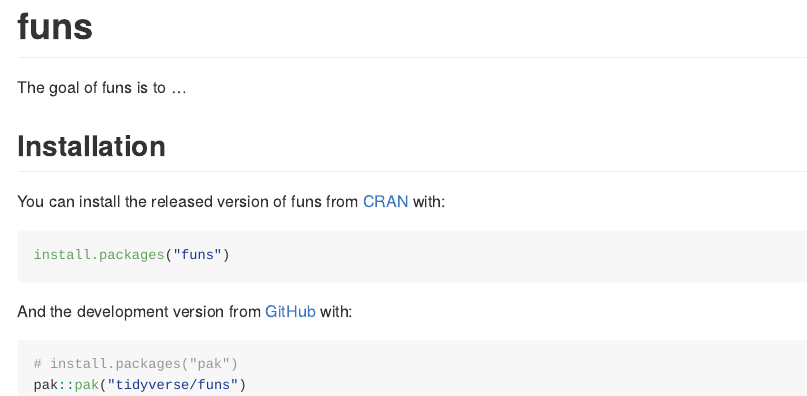
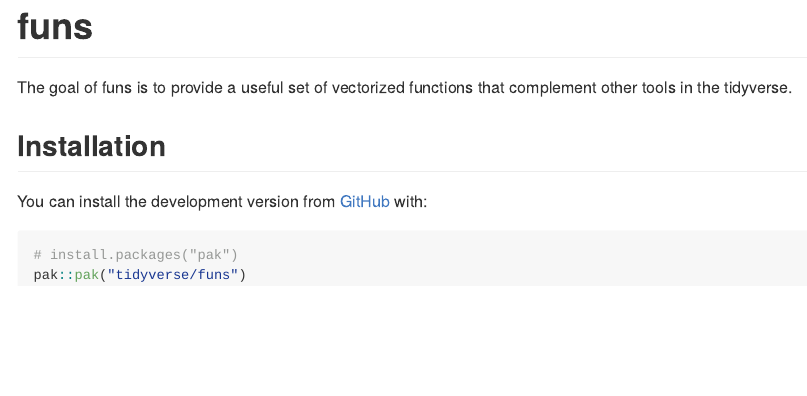
Before and after one commit to tidyverse/funs, an R Markdown document (README.Rmd): the page in a window 1100 px wide, from its top. The pictures show the output file README.md that the author committed with the source, drawn offline in the style of GitHub; badge pictures from the web are left out.

Commit message:
Remove CRAN installation instructions, adjust goal

````diff
--- a/README.Rmd
+++ b/README.Rmd
@@ -20,17 +20,11 @@ knitr::opts_chunk$set(
 [![Codecov test coverage](https://codecov.io/gh/tidyverse/funs/branch/main/graph/badge.svg)](https://app.codecov.io/gh/tidyverse/funs?branch=main)
 <!-- badges: end -->
 
-The goal of funs is to ...
+The goal of funs is to provide a useful set of vectorized functions that complement other tools in the tidyverse.
 
 ## Installation
 
-You can install the released version of funs from [CRAN](https://CRAN.R-project.org) with:
-
-``` r
-install.packages("funs")
-```
-
-And the development version from [GitHub](https://github.com/) with:
+You can install the development version from [GitHub](https://github.com/) with:
 
 ``` r
 # install.packages("pak")
````
Also changed, not shown: README.md.
